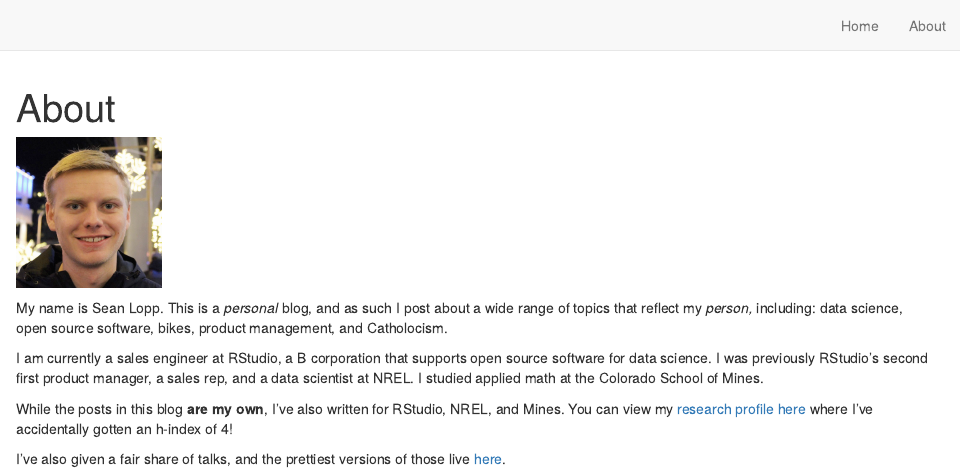
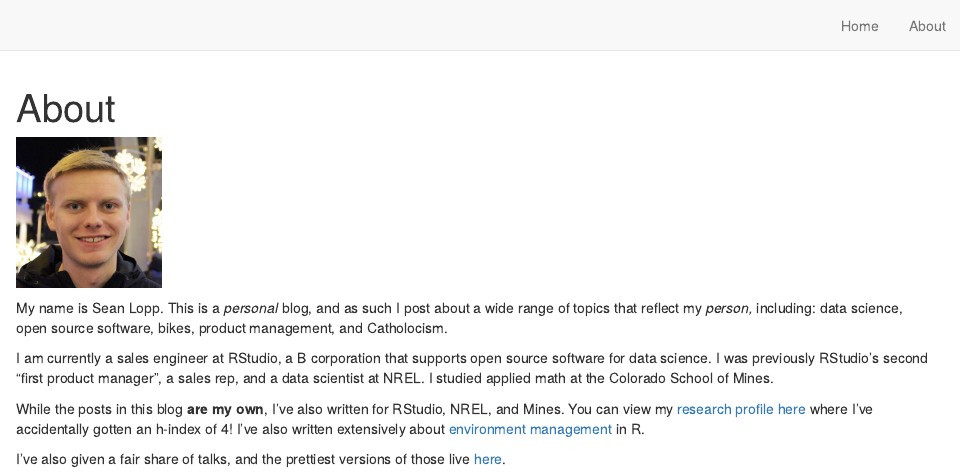
Before and after one commit to slopp/loppsided, an R Markdown document (about.Rmd): the page in a window 1100 px wide, from its top. Rendered offline with R 4.5, knitr and Pandoc, with nearby package versions; drawn as R Markdown's standard HTML page in place of the format the file asks for.

```diff
--- a/_site.yml
+++ b/_site.yml
@@ -13,3 +13,4 @@
   distill::distill_article:
     css: styles.css
 google_analytics: 'UA-106545908-2'
+base_url: 'https://loppsided.blog'
--- a/about.Rmd
+++ b/about.Rmd
@@ -6,8 +6,8 @@
 
 My name is Sean Lopp. This is a *personal* blog, and as such I post about a wide range of topics that reflect my *person,* including: data science, open source software, bikes, product management, and Catholocism.
 
-I am currently a sales engineer at RStudio, a B corporation that supports open source software for data science. I was previously RStudio's second first product manager, a sales rep, and a data scientist at NREL. I studied applied math at the Colorado School of Mines. \
+I am currently a sales engineer at RStudio, a B corporation that supports open source software for data science. I was previously RStudio's second "first product manager", a sales rep, and a data scientist at NREL. I studied applied math at the Colorado School of Mines. \
 
-While the posts in this blog **are my own**, I've also written for RStudio, NREL, and Mines. You can view my [research profile here](https://www.semanticscholar.org/author/Sean-Lopp/8719760) where I've accidentally gotten an h-index of 4!
+While the posts in this blog **are my own**, I've also written for RStudio, NREL, and Mines. You can view my [research profile here](https://www.semanticscholar.org/author/Sean-Lopp/8719760) where I've accidentally gotten an h-index of 4! I've also written extensively about [environment management](https://environments.rstudio.com) in R.
 
 I've also given a fair share of talks, and the prettiest versions of those live [here](https://rstudio.com/speakers/sean-lopp/).
```
